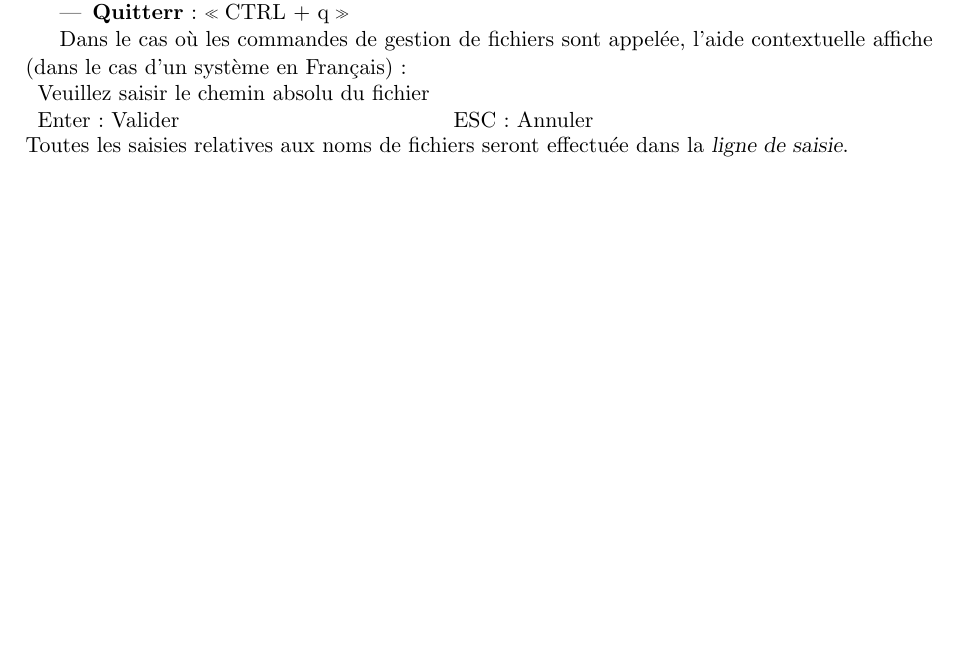
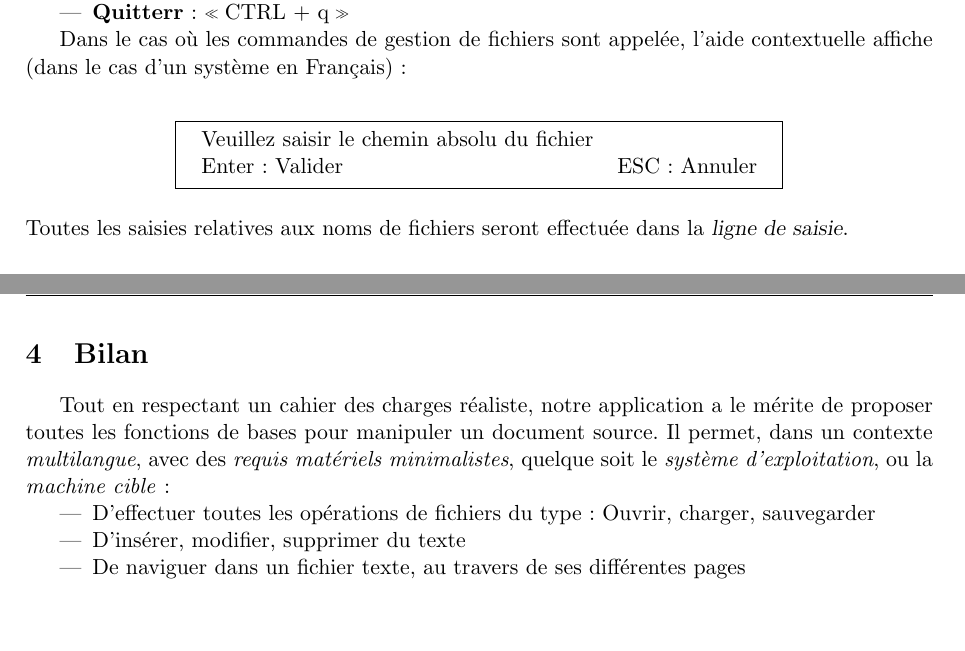
Before and after one commit to modSquad/SEA_TD, a LaTeX paper (TD3_Conception_Editeur_Texte_Page/main.tex, which reads TD3_Conception_Editeur_Texte_Page/specifications.tex): part of page 4 of 8 before the commit and two parts of pages 4 and 5 of 9 after it, the two joined at a grey line, cut so that both start at the same text, the shorter picture padded with empty space. Compiled offline with pdfLaTeX.

Commit message:
Ajout du bilan

```diff
--- a/TD3_Conception_Editeur_Texte_Page/specifications.tex
+++ b/TD3_Conception_Editeur_Texte_Page/specifications.tex
@@ -68,10 +68,14 @@ Les différents éléments de l'aide :
 \end{itemize}
 
 Dans le cas où les commandes de gestion de fichiers sont appelée, l'aide contextuelle affiche (dans le cas d'un système en Français) :\\
+\begin{center}
+\fbox{
 \begin{tabular}{ll}
 	Veuillez saisir le chemin absolu du fichier &~\\
 	Enter: Valider & ESC : Annuler\\
 \end{tabular}
+}
+\end{center}
 ~\\
 Toutes les saisies relatives aux noms de fichiers seront effectuée dans la \textsl{ligne de saisie}.
 
@@ -95,3 +99,11 @@ Seules les opérations sur les fichiers peuvent générer des erreurs. Les messa
 
 \paragraph{Le nom de fichier à charger n'existe pas :} Le menu contextuel affiche \og Fichier inexistant\fg
 \paragraph{Le fichier où aura lieux la sauvegarde est protégé en écriture :} Le menu contextuel affiche \og Fichier protégé\fg
+
+\section{Bilan}
+Tout en respectant un cahier des charges réaliste, notre application a le mérite de proposer toutes les fonctions de bases pour manipuler un document source. Il permet, dans un contexte \emph{multilangue}, avec des \emph{requis matériels minimalistes}, quelque soit le \emph{système d'exploitation}, ou la \emph{machine cible} :
+\begin{itemize}
+	\item D'effectuer toutes les opérations de fichiers du type : Ouvrir, charger, sauvegarder
+	\item D'insérer, modifier, supprimer du texte
+	\item De naviguer dans un fichier texte, au travers de ses différentes pages
+\end{itemize}
```
Also changed, not shown: TD3_Conception_Editeur_Texte_Page/bin/main.pdf.
